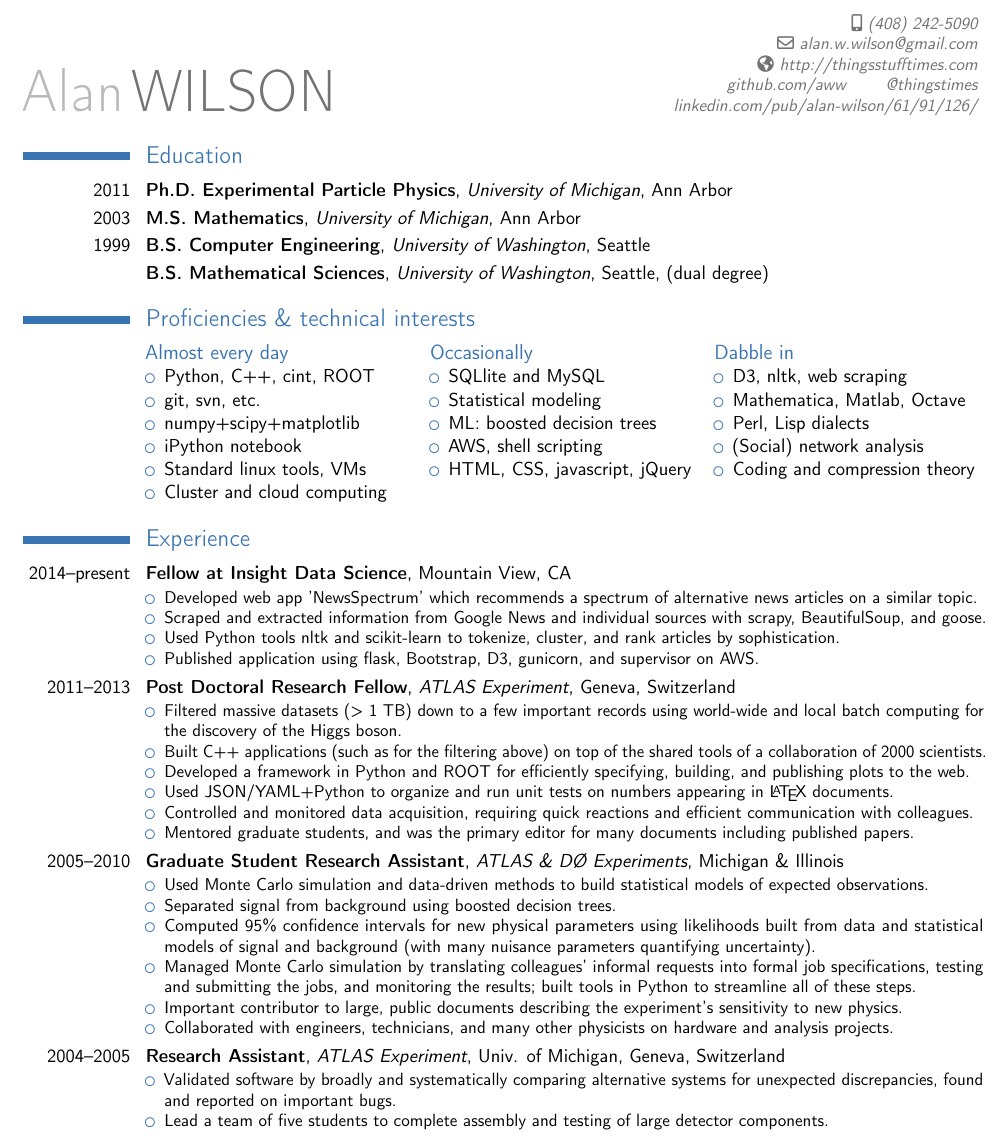
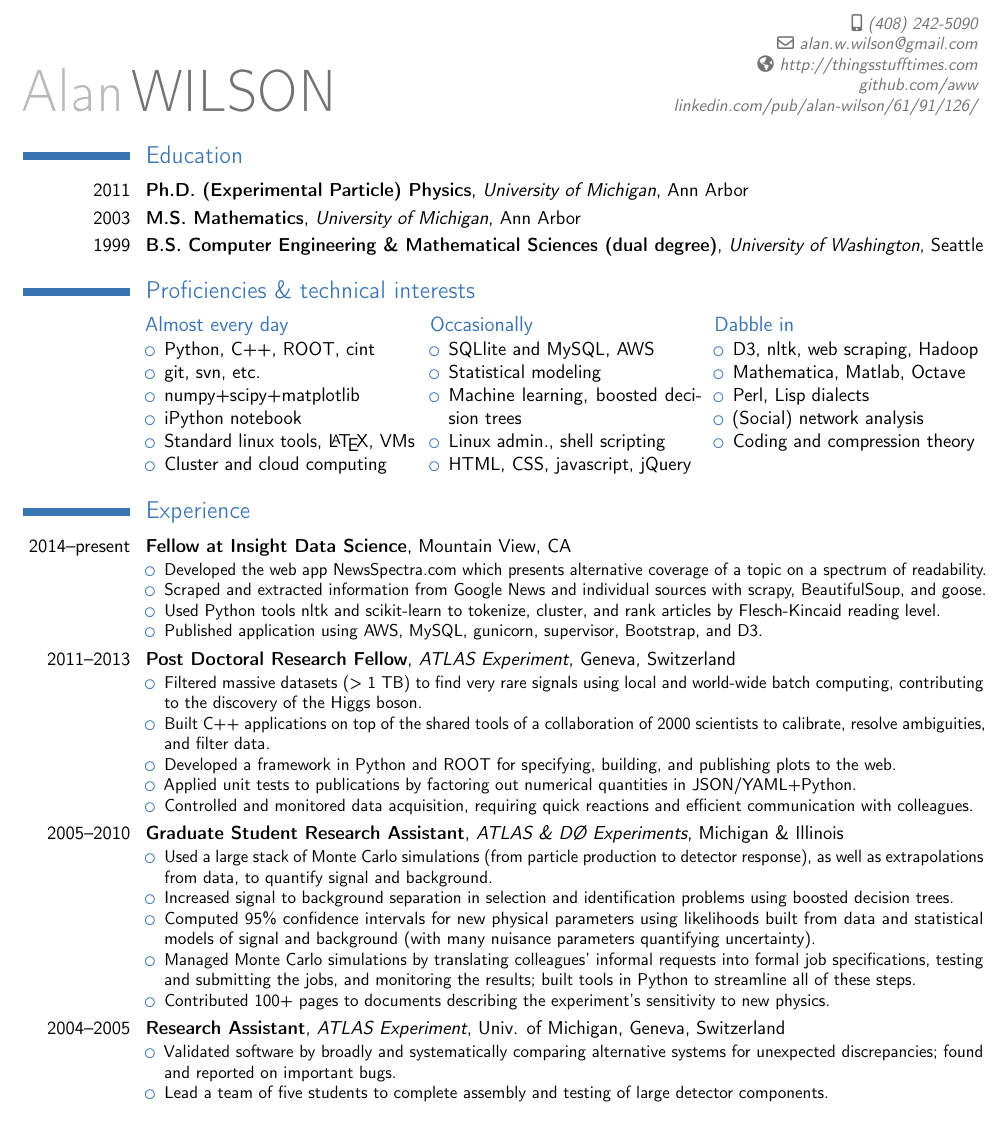
Before and after one commit to aww/resume, a LaTeX CV (AlanWilsonResume.tex): part of the page, cut so that both start at the same text. Compiled offline with pdfLaTeX.

Commit message:
Last tweaks for Monica

```diff
--- a/AlanWilsonResume.tex
+++ b/AlanWilsonResume.tex
@@ -16,7 +16,7 @@
 \mobile{(408) 242-5090}
 \email{alan.w.wilson@gmail.com}
 \homepage{http://thingsstufftimes.com}
-\extrainfo{github.com/aww \qquad @thingstimes \\ linkedin.com/pub/alan-wilson/61/91/126/}
+\extrainfo{github.com/aww \\ linkedin.com/pub/alan-wilson/61/91/126/}
 
 %\nopagenumbers{}
 
@@ -33,10 +33,9 @@
 %  and communicate our findings clearly.}
 
 \section{Education}
-\cventry{2011}{Ph.D. Experimental Particle Physics}{University of Michigan}{Ann Arbor}{}{}
+\cventry{2011}{Ph.D. (Experimental Particle) Physics}{University of Michigan}{Ann Arbor}{}{}
 \cventry{2003}{M.S. Mathematics}{University of Michigan}{Ann Arbor}{}{}
-\cventry{1999}{B.S. Computer Engineering}{University of Washington}{Seattle}{}{}
-\cventry{    }{B.S. Mathematical Sciences}{University of Washington}{Seattle}{(dual degree)}{}
+\cventry{1999}{B.S. Computer Engineering \& Mathematical Sciences (dual degree)}{University of Washington}{Seattle}{}{}
 
 %%%%%%%%%%%%%%%%%%%%%%%%%%%%%%%%%%%%%%%%%%%%%%%%%%%%%%%%%%%%%%%%%%%%%%%%%%%%%%%
 \section{Proficiencies \& technical interests}
@@ -45,27 +44,27 @@
 \begin{cvcolumns}{}
   \cvcolumn{Almost every day}{
     \begin{itemize}
-    \item Python, C++, cint, ROOT
+    \item Python, C++, ROOT, cint
     \item git, svn, etc.
     \item numpy+scipy+matplotlib
     \item iPython notebook
-    \item Standard linux tools, VMs
+    \item Standard linux tools, \LaTeX{}, VMs
     \item Cluster and cloud computing
     \end{itemize}
   }
   \cvcolumn{Occasionally}{
     \begin{itemize}
-    \item SQLlite and MySQL
+    \item SQLlite and MySQL, AWS
     \item Statistical modeling
-    \item ML: boosted decision trees
-    \item AWS, shell scripting
+    \item Machine learning, boosted decision trees
+    \item Linux admin., shell scripting
     \item HTML, CSS, javascript, jQuery
 %    \item Powerpoint, Illustrator, HTML, etc.
     \end{itemize}
   }
   \cvcolumn{Dabble in}{
     \begin{itemize}
-    \item D3, nltk, web scraping
+    \item D3, nltk, web scraping, Hadoop
     \item Mathematica, Matlab, Octave
     \item Perl, Lisp dialects
     \item (Social) network analysis
@@ -81,35 +80,35 @@
 \section{Experience}
 \cventry{2014--present}{Fellow at Insight Data Science}{}{}{Mountain View, CA}{
   \begin{itemize}
-  \item Developed web app 'NewsSpectrum' which recommends a spectrum of alternative news articles on a similar topic.
+  \item Developed the web app \href{http://NewsSpectra.com}{NewsSpectra.com} which presents alternative coverage of a topic
+      on a spectrum of readability.
   \item Scraped and extracted information from Google News and individual sources with scrapy, BeautifulSoup, and goose.
-  \item Used Python tools nltk and scikit-learn to tokenize, cluster, and rank articles by sophistication.
-  \item Published application using flask, Bootstrap, D3, gunicorn, and supervisor on AWS.
+  \item Used Python tools nltk and scikit-learn to tokenize, cluster, and rank articles by Flesch-Kincaid reading level.
+  \item Published application using AWS, MySQL, gunicorn, supervisor, Bootstrap, and D3.
   \end{itemize}
 }
 \cventry{2011--2013}{Post Doctoral Research Fellow}{ATLAS Experiment}{}{Geneva, Switzerland}{
   \begin{itemize}
-  \item Filtered massive datasets (> 1 TB) down to a few important records using world-wide and local batch computing
-    for the discovery of the Higgs boson.
-  \item Built C++ applications (such as for the filtering above) on top of the shared tools of a collaboration of 2000 scientists.
-  \item Developed a framework in Python and ROOT for efficiently specifying, building, and publishing plots to the web.
-  \item Used JSON/YAML+Python to organize and run unit tests on numbers
-    appearing in \LaTeX{} documents.
+  \item Filtered massive datasets (> 1 TB) to find very rare signals using local and world-wide batch computing,
+    contributing to the discovery of the Higgs boson.
+  \item Built C++ applications on top of the shared tools of a collaboration of 2000 scientists to calibrate, resolve ambiguities, and filter data.
+  \item Developed a framework in Python and ROOT for specifying, building, and publishing plots to the web.
+  \item Applied unit tests to publications by factoring out numerical quantities in JSON/YAML+Python.
   %\item Constructed event visualizations in various forms
   \item Controlled and monitored data acquisition, requiring quick reactions and efficient communication with colleagues.
-  \item Mentored graduate students, and was the primary editor for many documents including published papers.
+  %\item Mentored graduate students, and was the primary editor for many documents including published papers.
   \end{itemize}
 }
 \cventry{2005--2010}{Graduate Student Research Assistant}{ATLAS \& D\O\ Experiments}{}{Michigan \& Illinois}{
   \begin{itemize}
-  \item Used Monte Carlo simulation and data-driven methods to build statistical models of expected observations.
-  \item Separated signal from background using boosted decision trees.
+  \item Used a large stack of Monte Carlo simulations (from particle production to detector response),
+    as well as extrapolations from data, to quantify signal and background.
+  \item Increased signal to background separation in selection and identification problems using boosted decision trees.
   \item Computed 95\% confidence intervals for new physical parameters using likelihoods built from data and
     statistical models of signal and background (with many nuisance parameters quantifying uncertainty).
-  \item Managed Monte Carlo simulation by translating colleagues' informal requests into formal job specifications,
+  \item Managed Monte Carlo simulations by translating colleagues' informal requests into formal job specifications,
     testing and submitting the jobs, and monitoring the results; built tools in Python to streamline all of these steps.
-  \item Important contributor to large, public documents describing the experiment's sensitivity to new physics.
-  \item Collaborated with engineers, technicians, and many other physicists on hardware and analysis projects.
+  \item Contributed 100+ pages to documents describing the experiment's sensitivity to new physics.
   \end{itemize}
 }
 \cventry{2004--2005}{Research Assistant}{ATLAS Experiment}{Univ. of Michigan}{Geneva, Switzerland}{
```
Also changed, not shown: AlanWilsonResume.pdf, AlanWilsonResume.tex (6 more changed lines).
